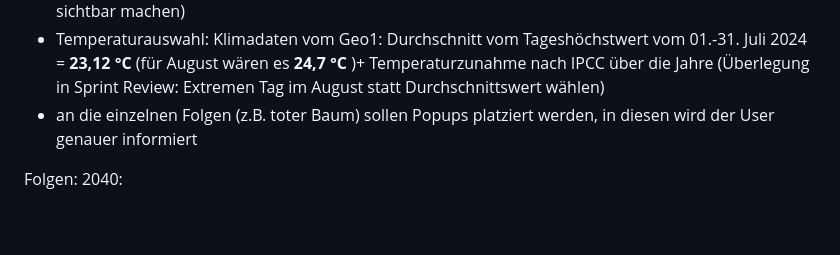
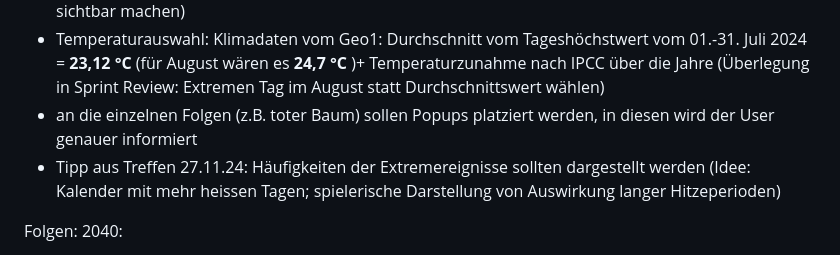
Before and after one commit to nicevibesplus/SPVisTemp, a Markdown page: README.md, the part around the change. Drawn GitHub-style; blank space fills up the shorter version.

```diff
--- a/README.md
+++ b/README.md
@@ -92,6 +92,7 @@ Szenario:
 - 2 Orte: Aasee mit viel Vegetation, Straße in der Stadt mit wenig Vegetation (bauliche Maßnahmen sichtbar machen)
 - Temperaturauswahl: Klimadaten vom Geo1: Durchschnitt vom Tageshöchstwert vom 01.-31. Juli 2024 = **23,12 °C** (für August wären es **24,7 °C** )+ Temperaturzunahme nach IPCC über die Jahre (Überlegung in Sprint Review: Extremen Tag im August statt Durchschnittswert wählen)
 - an die einzelnen Folgen (z.B. toter Baum) sollen Popups platziert werden, in diesen wird der User genauer informiert
+- Tipp aus Treffen 27.11.24: Häufigkeiten der Extremereignisse sollten dargestellt werden (Idee: Kalender mit mehr heissen Tagen; spielerische Darstellung von Auswirkung langer Hitzeperioden)
 
 Folgen:
 2040:
```
